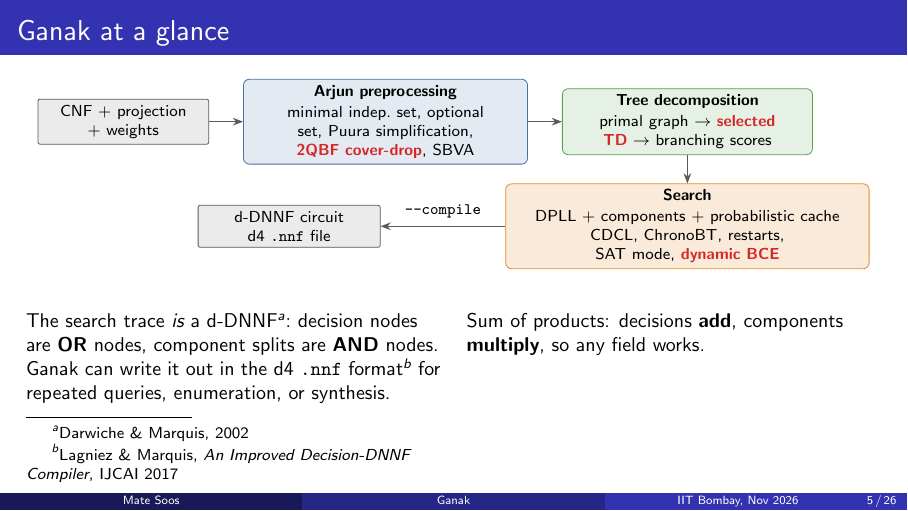
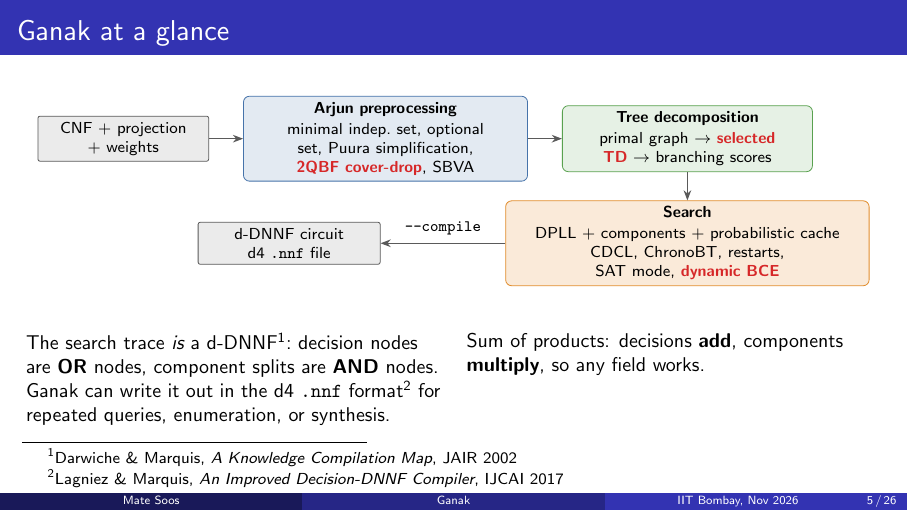
Before and after one commit to meelgroup/ganak-presentation, LaTeX slides (presentation.tex): page 5 of 26. Compiled offline with pdfLaTeX.

Commit message:
Ganak at a glance: full-width footnotes with paper titles
Co-Authored-By: Claude Opus 5.5 <noreply@anthropic.com>

```diff
--- a/presentation.tex
+++ b/presentation.tex
@@ -174,11 +174,10 @@
   \begin{columns}[T]
     \begin{column}{0.48\textwidth}
       \small
-      The search trace \emph{is} a d-DNNF\footnote{\scriptsize Darwiche \& Marquis, 2002}:
+      The search trace \emph{is} a d-DNNF\footnotemark:
       decision nodes are \textbf{OR} nodes, component splits are
       \textbf{AND} nodes. \ganak{} can write it out in the
-      d4 \texttt{.nnf} format\footnote{\scriptsize Lagniez \& Marquis,
-      \emph{An Improved Decision-DNNF Compiler}, IJCAI 2017} for repeated
+      d4 \texttt{.nnf} format\footnotemark{} for repeated
       queries, enumeration, or synthesis.
     \end{column}
     \begin{column}{0.48\textwidth}
@@ -187,6 +186,10 @@
       \textbf{multiply}, so any field works.
     \end{column}
   \end{columns}
+  \addtocounter{footnote}{-1}
+  \footnotetext{\scriptsize Darwiche \& Marquis, \emph{A Knowledge Compilation Map}, JAIR 2002}
+  \stepcounter{footnote}
+  \footnotetext{\scriptsize Lagniez \& Marquis, \emph{An Improved Decision-DNNF Compiler}, IJCAI 2017}
 \end{frame}
 
 \begin{frame}{The search: branching and component decomposition}
```
